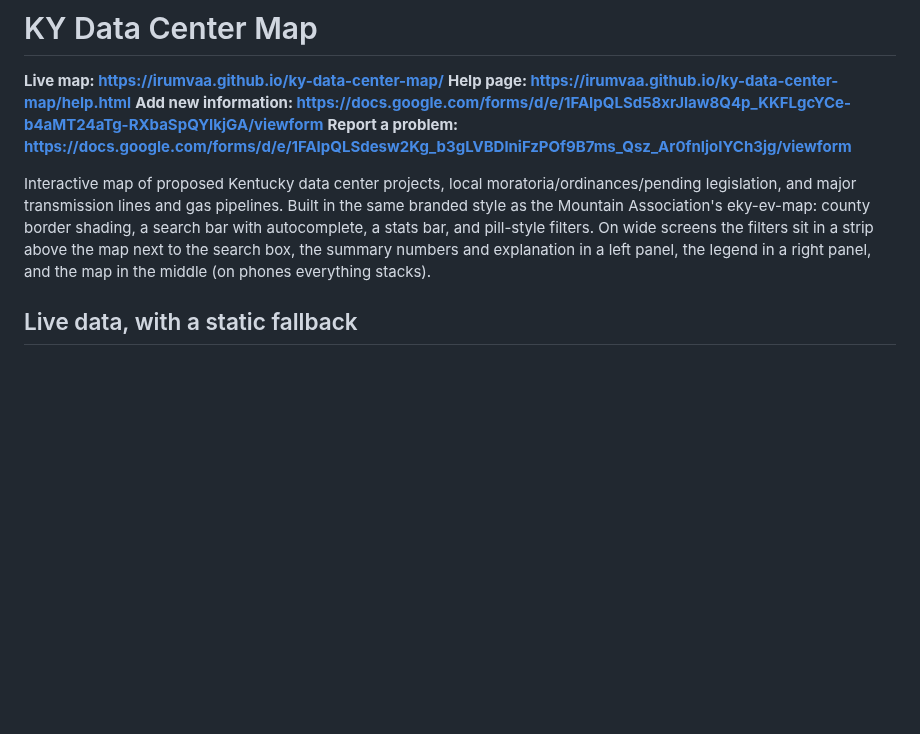
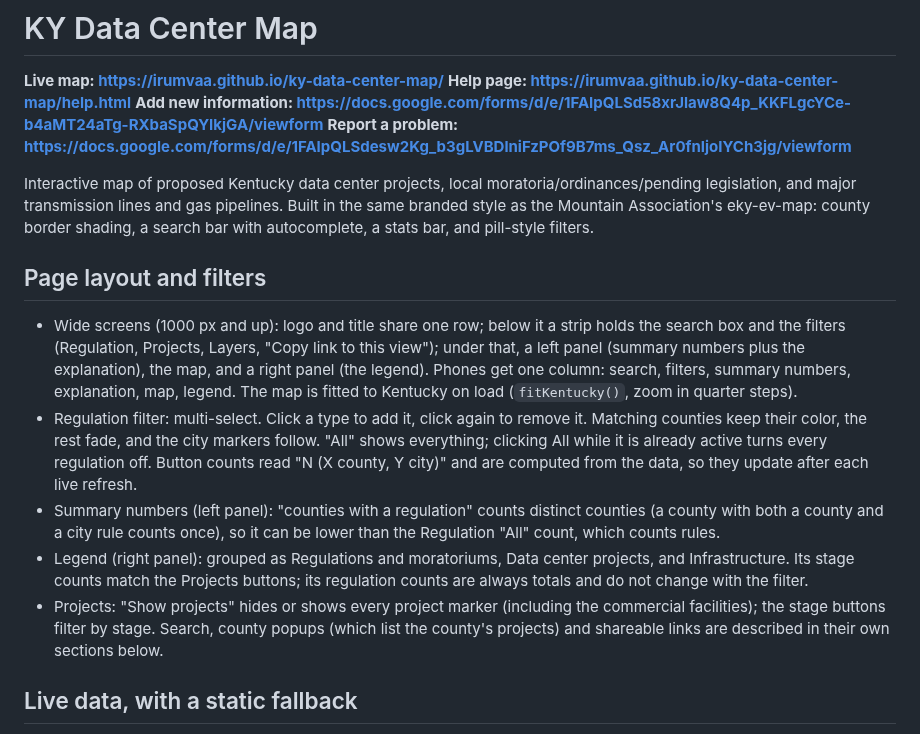
Before and after one commit to irumvaa/ky-data-center-map, a Markdown page: README.md, the part around the change. Drawn GitHub-style; blank space fills up the shorter version.

Commit message:
README: document page layout, multi-select filter, summary numbers and legend
Co-Authored-By: Claude Sonnet 5.5 <noreply@anthropic.com>
Claude-Session: https://claude.ai/code/session_01SkJ2upWPQLko7EYZZdmBdW

```diff
--- a/README.md
+++ b/README.md
@@ -8,7 +8,27 @@
 Interactive map of proposed Kentucky data center projects, local moratoria/ordinances/pending
 legislation, and major transmission lines and gas pipelines. Built in the same branded style as
 the Mountain Association's eky-ev-map: county border shading, a search bar with autocomplete, a
-stats bar, and pill-style filters. On wide screens the filters sit in a strip above the map next to the search box, the summary numbers and explanation in a left panel, the legend in a right panel, and the map in the middle (on phones everything stacks).
+stats bar, and pill-style filters.
+
+## Page layout and filters
+- Wide screens (1000 px and up): logo and title share one row; below it a strip holds the search
+  box and the filters (Regulation, Projects, Layers, "Copy link to this view"); under that, a left
+  panel (summary numbers plus the explanation), the map, and a right panel (the legend). Phones
+  get one column: search, filters, summary numbers, explanation, map, legend. The map is fitted to
+  Kentucky on load (`fitKentucky()`, zoom in quarter steps).
+- Regulation filter: multi-select. Click a type to add it, click again to remove it. Matching
+  counties keep their color, the rest fade, and the city markers follow. "All" shows everything;
+  clicking All while it is already active turns every regulation off. Button counts read
+  "N (X county, Y city)" and are computed from the data, so they update after each live refresh.
+- Summary numbers (left panel): "counties with a regulation" counts distinct counties (a county
+  with both a county and a city rule counts once), so it can be lower than the Regulation "All"
+  count, which counts rules.
+- Legend (right panel): grouped as Regulations and moratoriums, Data center projects, and
+  Infrastructure. Its stage counts match the Projects buttons; its regulation counts are always
+  totals and do not change with the filter.
+- Projects: "Show projects" hides or shows every project marker (including the commercial
+  facilities); the stage buttons filter by stage. Search, county popups (which list the county's
+  projects) and shareable links are described in their own sections below.
 
 ## Live data, with a static fallback
 This map is backed by a Google Sheet through a Google Apps Script Web App (see "Live data via
```
